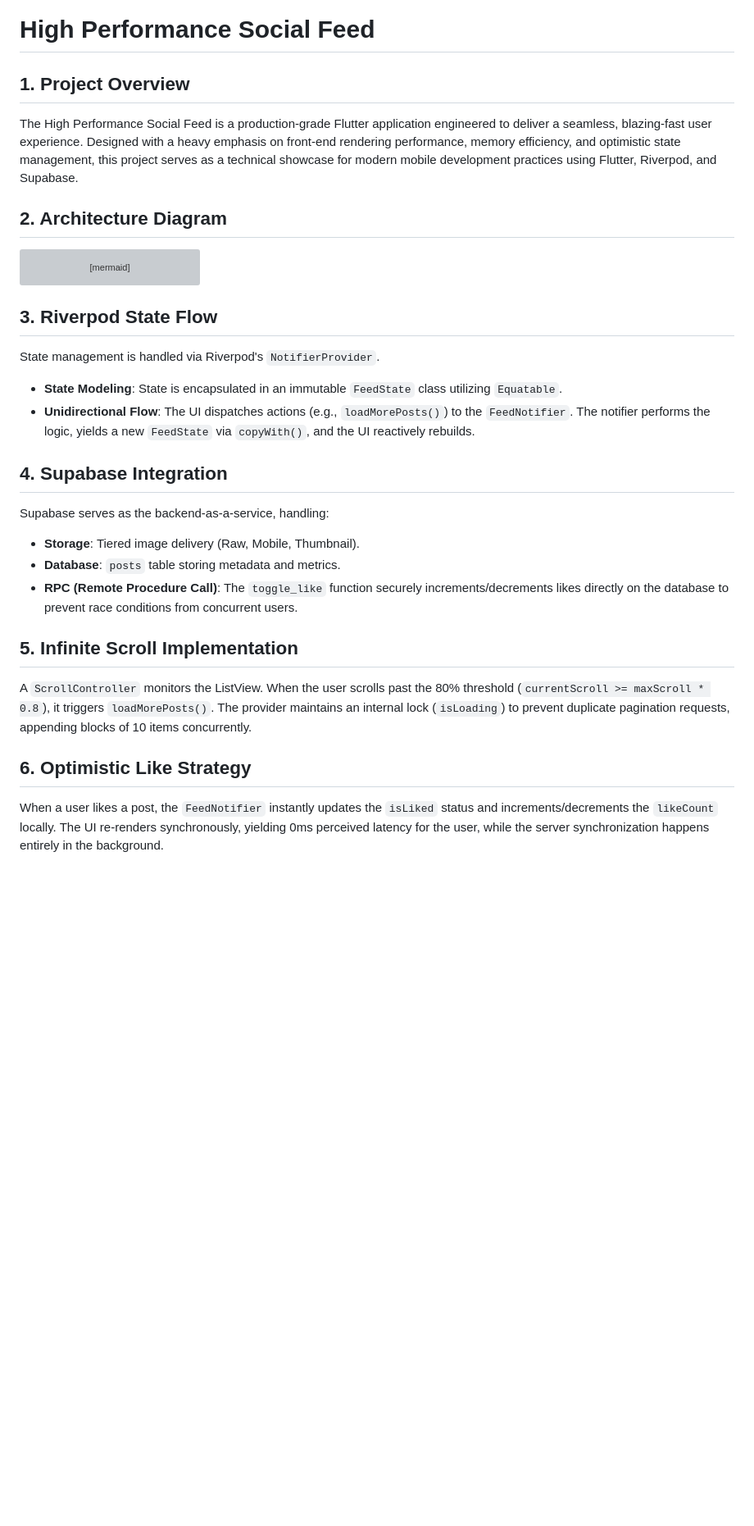
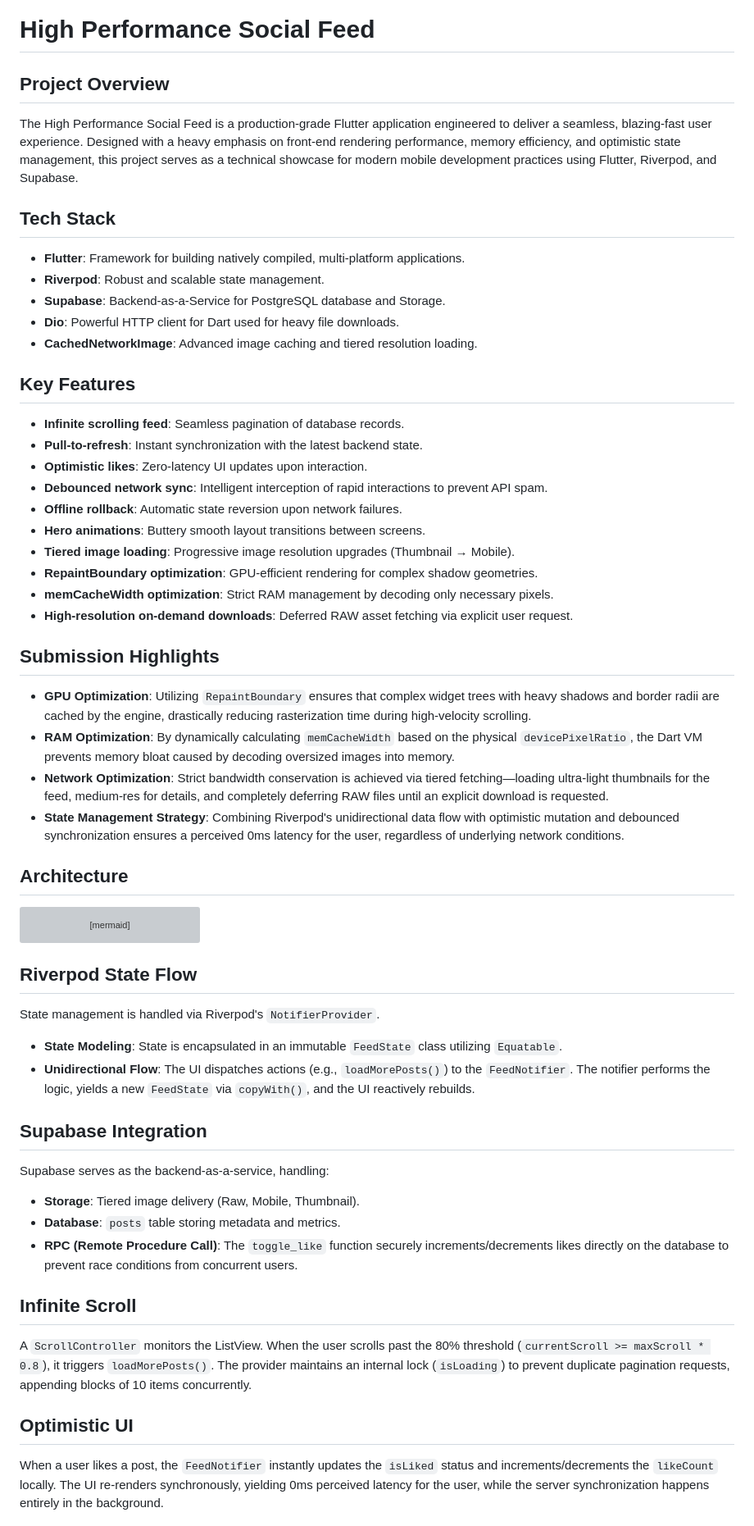
Before and after one commit to metspy9069/Assignment1, a Markdown page: README.md, the part around one of its changes. Shown at 82% size. Drawn GitHub-style; blank space fills up the shorter version; grey boxes are pictures that could not be loaded.

Commit message:
Final internship assignment submission

````diff
--- a/README.md
+++ b/README.md
@@ -1,9 +1,34 @@
 # High Performance Social Feed
 
-## 1. Project Overview
+## Project Overview
 The High Performance Social Feed is a production-grade Flutter application engineered to deliver a seamless, blazing-fast user experience. Designed with a heavy emphasis on front-end rendering performance, memory efficiency, and optimistic state management, this project serves as a technical showcase for modern mobile development practices using Flutter, Riverpod, and Supabase.
 
-## 2. Architecture Diagram
+## Tech Stack
+* **Flutter**: Framework for building natively compiled, multi-platform applications.
+* **Riverpod**: Robust and scalable state management.
+* **Supabase**: Backend-as-a-Service for PostgreSQL database and Storage.
+* **Dio**: Powerful HTTP client for Dart used for heavy file downloads.
+* **CachedNetworkImage**: Advanced image caching and tiered resolution loading.
+
+## Key Features
+* **Infinite scrolling feed**: Seamless pagination of database records.
+* **Pull-to-refresh**: Instant synchronization with the latest backend state.
+* **Optimistic likes**: Zero-latency UI updates upon interaction.
+* **Debounced network sync**: Intelligent interception of rapid interactions to prevent API spam.
+* **Offline rollback**: Automatic state reversion upon network failures.
+* **Hero animations**: Buttery smooth layout transitions between screens.
+* **Tiered image loading**: Progressive image resolution upgrades (Thumbnail → Mobile).
+* **RepaintBoundary optimization**: GPU-efficient rendering for complex shadow geometries.
+* **memCacheWidth optimization**: Strict RAM management by decoding only necessary pixels.
+* **High-resolution on-demand downloads**: Deferred RAW asset fetching via explicit user request.
+
+## Submission Highlights
+* **GPU Optimization**: Utilizing `RepaintBoundary` ensures that complex widget trees with heavy shadows and border radii are cached by the engine, drastically reducing rasterization time during high-velocity scrolling.
+* **RAM Optimization**: By dynamically calculating `memCacheWidth` based on the physical `devicePixelRatio`, the Dart VM prevents memory bloat caused by decoding oversized images into memory.
+* **Network Optimization**: Strict bandwidth conservation is achieved via tiered fetching—loading ultra-light thumbnails for the feed, medium-res for details, and completely deferring RAW files until an explicit download is requested.
+* **State Management Strategy**: Combining Riverpod's unidirectional data flow with optimistic mutation and debounced synchronization ensures a perceived 0ms latency for the user, regardless of underlying network conditions.
+
+## Architecture
 ```mermaid
 graph TD
     A[UI Layer (FeedScreen & DetailScreen)] -->|Watches| B(FeedNotifier)
@@ -13,20 +38,20 @@ graph TD
     D -->|Downloads| F[Supabase Storage]
 ```
 
-## 3. Riverpod State Flow
+## Riverpod State Flow
 State management is handled via Riverpod's `NotifierProvider`.
 * **State Modeling**: State is encapsulated in an immutable `FeedState` class utilizing `Equatable`.
 * **Unidirectional Flow**: The UI dispatches actions (e.g., `loadMorePosts()`) to the `FeedNotifier`. The notifier performs the logic, yields a new `FeedState` via `copyWith()`, and the UI reactively rebuilds.
 
-## 4. Supabase Integration
+## Supabase Integration
 Supabase serves as the backend-as-a-service, handling:
 * **Storage**: Tiered image delivery (Raw, Mobile, Thumbnail).
 * **Database**: `posts` table storing metadata and metrics.
 * **RPC (Remote Procedure Call)**: The `toggle_like` function securely increments/decrements likes directly on the database to prevent race conditions from concurrent users.
 
-## 5. Infinite Scroll Implementation
+## Infinite Scroll
 A `ScrollController` monitors the ListView. When the user scrolls past the 80% threshold (`currentScroll >= maxScroll * 0.8`), it triggers `loadMorePosts()`. The provider maintains an internal lock (`isLoading`) to prevent duplicate pagination requests, appending blocks of 10 items concurrently.
 
-## 6. Optimistic Like Strategy
+## Optimistic UI
 When a user likes a post, the `FeedNotifier` instantly updates the `isLiked` status and increments/decrements the `likeCount` locally. The UI re-renders synchronously, yielding 0ms perceived latency for the user, while the server synchronization happens entirely in the background.
 
````
Also changed, not shown: other parts of README.md (+9 -12 lines).
